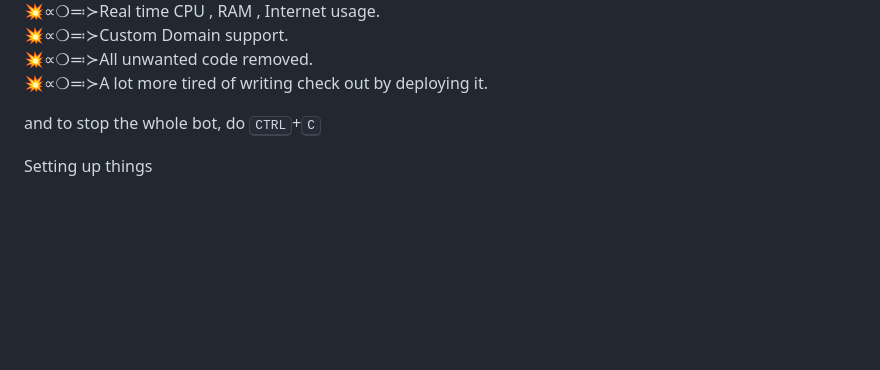
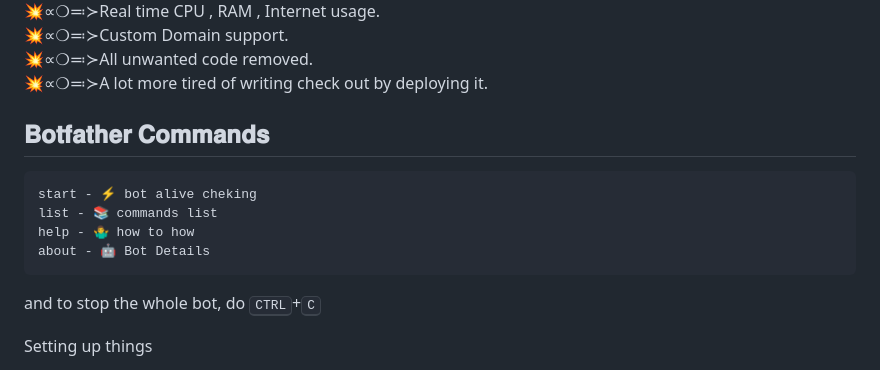
Before and after one commit to SudoR2spr/Op-FILE-TO-LINK-Bot, a Markdown page: README.md, the part around the change. Rendered like a GitHub page; folded sections open; blank space fills up the shorter version.

Commit message:
File to link 🔗

````diff
--- a/README.md
+++ b/README.md
@@ -81,6 +81,14 @@ then goto the <a href="#mandatory-vars">variables tab</a> for more info on setti
 💥∝❍≕≻Custom Domain support. <br>
 💥∝❍≕≻All unwanted code removed. <br>
 💥∝❍≕≻A lot more tired of writing check out by deploying it.
+
+## 𝐁𝐨𝐭𝐟𝐚𝐭𝐡𝐞𝐫 𝐂𝐨𝐦𝐦𝐚𝐧𝐝𝐬
+```
+start - ⚡️ bot alive cheking
+list - 📚 commands list
+help - 🤷‍♂️ how to how
+about - 🤖 Bot Details
+```
 
 
 and to stop the whole bot,
````
